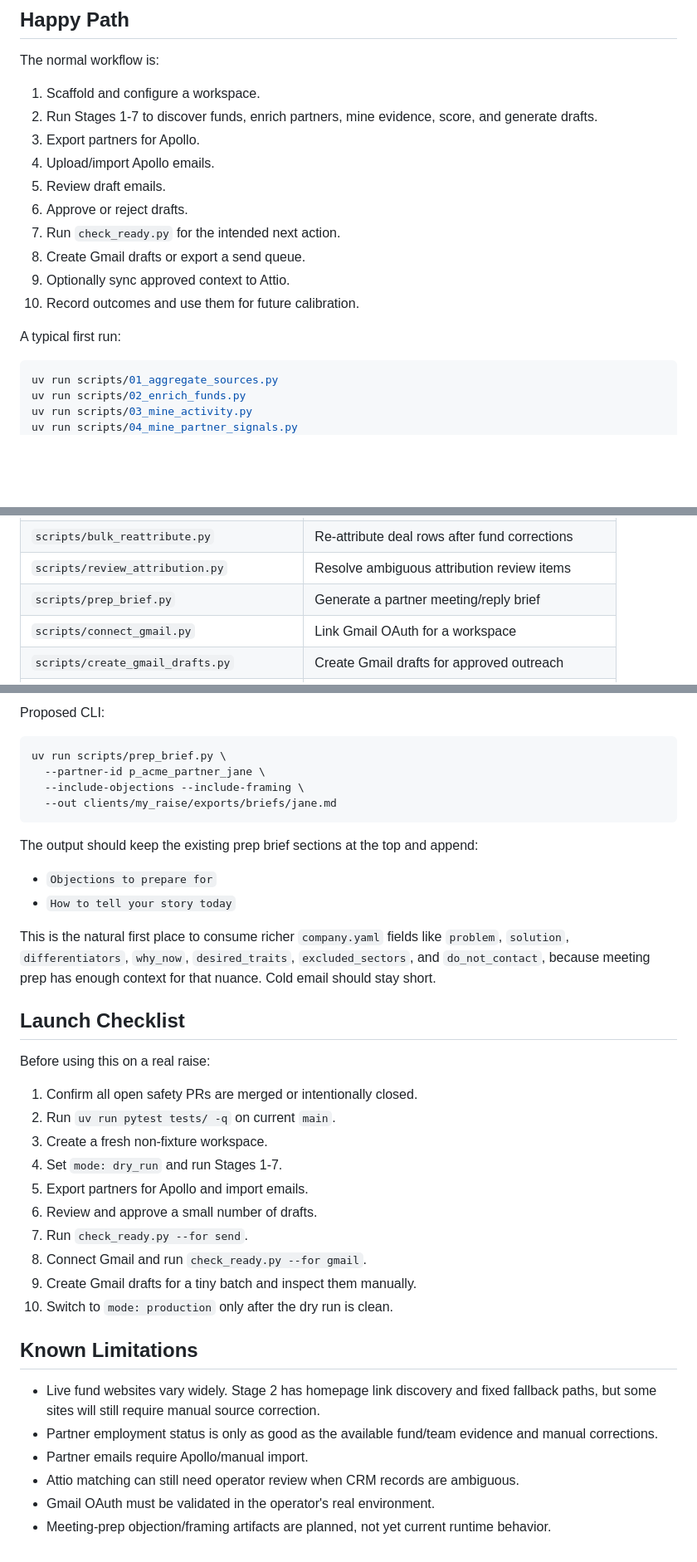
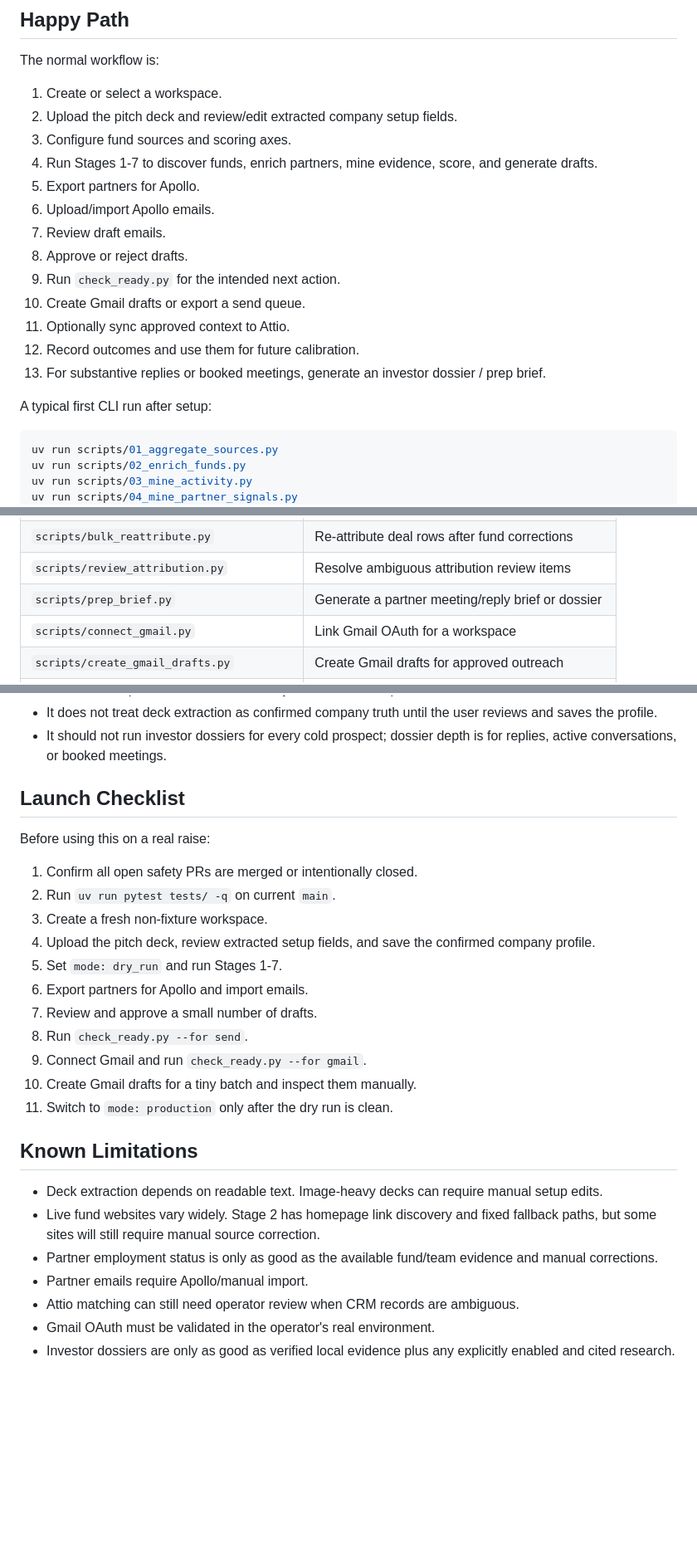
Before and after one commit to ashleytrick/investor_tool, a Markdown page: README.md, 3 parts joined by grey strips. Shown at 83% size. Drawn GitHub-style; blank space fills up the shorter version.

````diff
--- a/README.md
+++ b/README.md
@@ -74,19 +159,23 @@ unsafe action runs.
 
 The normal workflow is:
 
-1. Scaffold and configure a workspace.
-2. Run Stages 1-7 to discover funds, enrich partners, mine evidence, score, and
+1. Create or select a workspace.
+2. Upload the pitch deck and review/edit extracted company setup fields.
+3. Configure fund sources and scoring axes.
+4. Run Stages 1-7 to discover funds, enrich partners, mine evidence, score, and
    generate drafts.
-3. Export partners for Apollo.
-4. Upload/import Apollo emails.
-5. Review draft emails.
-6. Approve or reject drafts.
-7. Run `check_ready.py` for the intended next action.
-8. Create Gmail drafts or export a send queue.
-9. Optionally sync approved context to Attio.
-10. Record outcomes and use them for future calibration.
+5. Export partners for Apollo.
+6. Upload/import Apollo emails.
+7. Review draft emails.
+8. Approve or reject drafts.
+9. Run `check_ready.py` for the intended next action.
+10. Create Gmail drafts or export a send queue.
+11. Optionally sync approved context to Attio.
+12. Record outcomes and use them for future calibration.
+13. For substantive replies or booked meetings, generate an investor dossier /
+    prep brief.
 
-A typical first run:
+A typical first CLI run after setup:
 
 ```bash
 uv run scripts/01_aggregate_sources.py
@@ -287,7 +399,7 @@ Common no-SQL commands:
 | `scripts/promote_provisional.py` | Promote or merge provisional funds from Stage 3 |
 | `scripts/bulk_reattribute.py` | Re-attribute deal rows after fund corrections |
 | `scripts/review_attribution.py` | Resolve ambiguous attribution review items |
-| `scripts/prep_brief.py` | Generate a partner meeting/reply brief |
+| `scripts/prep_brief.py` | Generate a partner meeting/reply brief or dossier |
 | `scripts/connect_gmail.py` | Link Gmail OAuth for a workspace |
 | `scripts/create_gmail_drafts.py` | Create Gmail drafts for approved outreach |
 | `scripts/export_send_queue.py` | Export approved outreach to CSV |
@@ -426,21 +478,7 @@ Hard rules for that build:
-Proposed CLI:
-
-```bash
-uv run scripts/prep_brief.py \
-  --partner-id p_acme_partner_jane \
-  --include-objections --include-framing \
-  --out clients/my_raise/exports/briefs/jane.md
-```
-
-The output should keep the existing prep brief sections at the top and append:
-
-- `Objections to prepare for`
-- `How to tell your story today`
-
-This is the natural first place to consume richer `company.yaml` fields like
-`problem`, `solution`, `differentiators`, `why_now`, `desired_traits`,
-`excluded_sectors`, and `do_not_contact`, because meeting prep has enough
-context for that nuance. Cold email should stay short.
+- It does not treat deck extraction as confirmed company truth until the user
+  reviews and saves the profile.
+- It should not run investor dossiers for every cold prospect; dossier depth is
+  for replies, active conversations, or booked meetings.
 
 ## Launch Checklist
 
@@ -449,16 +487,20 @@ Before using this on a real raise:
 1. Confirm all open safety PRs are merged or intentionally closed.
 2. Run `uv run pytest tests/ -q` on current `main`.
 3. Create a fresh non-fixture workspace.
-4. Set `mode: dry_run` and run Stages 1-7.
-5. Export partners for Apollo and import emails.
-6. Review and approve a small number of drafts.
-7. Run `check_ready.py --for send`.
-8. Connect Gmail and run `check_ready.py --for gmail`.
-9. Create Gmail drafts for a tiny batch and inspect them manually.
-10. Switch to `mode: production` only after the dry run is clean.
+4. Upload the pitch deck, review extracted setup fields, and save the confirmed
+   company profile.
+5. Set `mode: dry_run` and run Stages 1-7.
+6. Export partners for Apollo and import emails.
+7. Review and approve a small number of drafts.
+8. Run `check_ready.py --for send`.
+9. Connect Gmail and run `check_ready.py --for gmail`.
+10. Create Gmail drafts for a tiny batch and inspect them manually.
+11. Switch to `mode: production` only after the dry run is clean.
 
 ## Known Limitations
 
+- Deck extraction depends on readable text. Image-heavy decks can require manual
+  setup edits.
 - Live fund websites vary widely. Stage 2 has homepage link discovery and fixed
   fallback paths, but some sites will still require manual source correction.
 - Partner employment status is only as good as the available fund/team evidence
@@ -466,5 +508,5 @@ Before using this on a real raise:
 - Partner emails require Apollo/manual import.
 - Attio matching can still need operator review when CRM records are ambiguous.
 - Gmail OAuth must be validated in the operator's real environment.
-- Meeting-prep objection/framing artifacts are planned, not yet current runtime
-  behavior.
+- Investor dossiers are only as good as verified local evidence plus any
+  explicitly enabled and cited research.
````
Also changed, not shown: other parts of README.md (+123 -75 lines).
